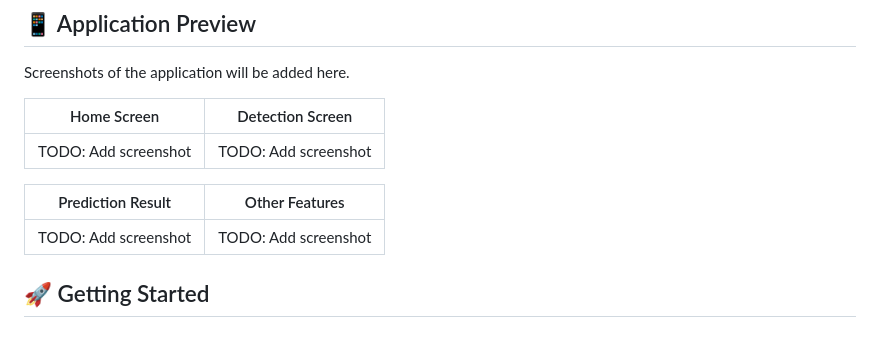
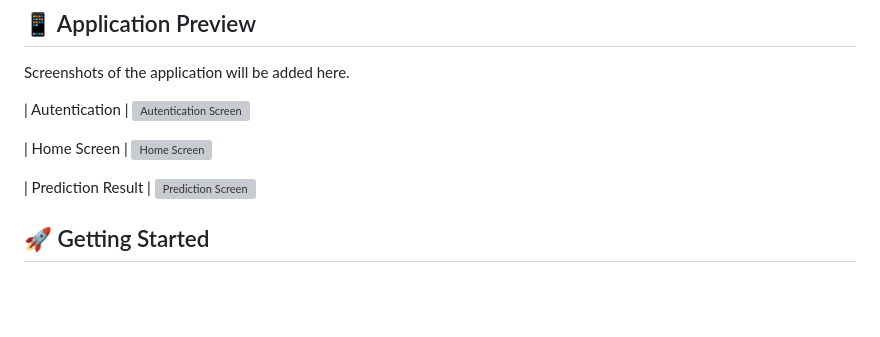
Before and after one commit to SinoriaViole/Tugas_akhir_Deteksi_penyakit_padi, a Markdown page: README.md, the part around the change. Drawn GitHub-style; blank space fills up the shorter version; grey boxes are pictures that could not be loaded.

```diff
--- a/README.md
+++ b/README.md
@@ -74,13 +74,16 @@ Display Result in Mobile App
 
 Screenshots of the application will be added here.
 
-| Home Screen | Detection Screen |
-|---|---|
-| TODO: Add screenshot | TODO: Add screenshot |
+| Autentication |
+![Autentication Screen](screenshots/autentikasi.png)
 
-| Prediction Result | Other Features |
-|---|---|
-| TODO: Add screenshot | TODO: Add screenshot |
+| Home Screen |
+![Home Screen](screenshots/home.png)
+
+| Prediction Result |
+![Prediction Screen](screenshots/Scanning.png)
+
+
 
 ## 🚀 Getting Started
 
```
